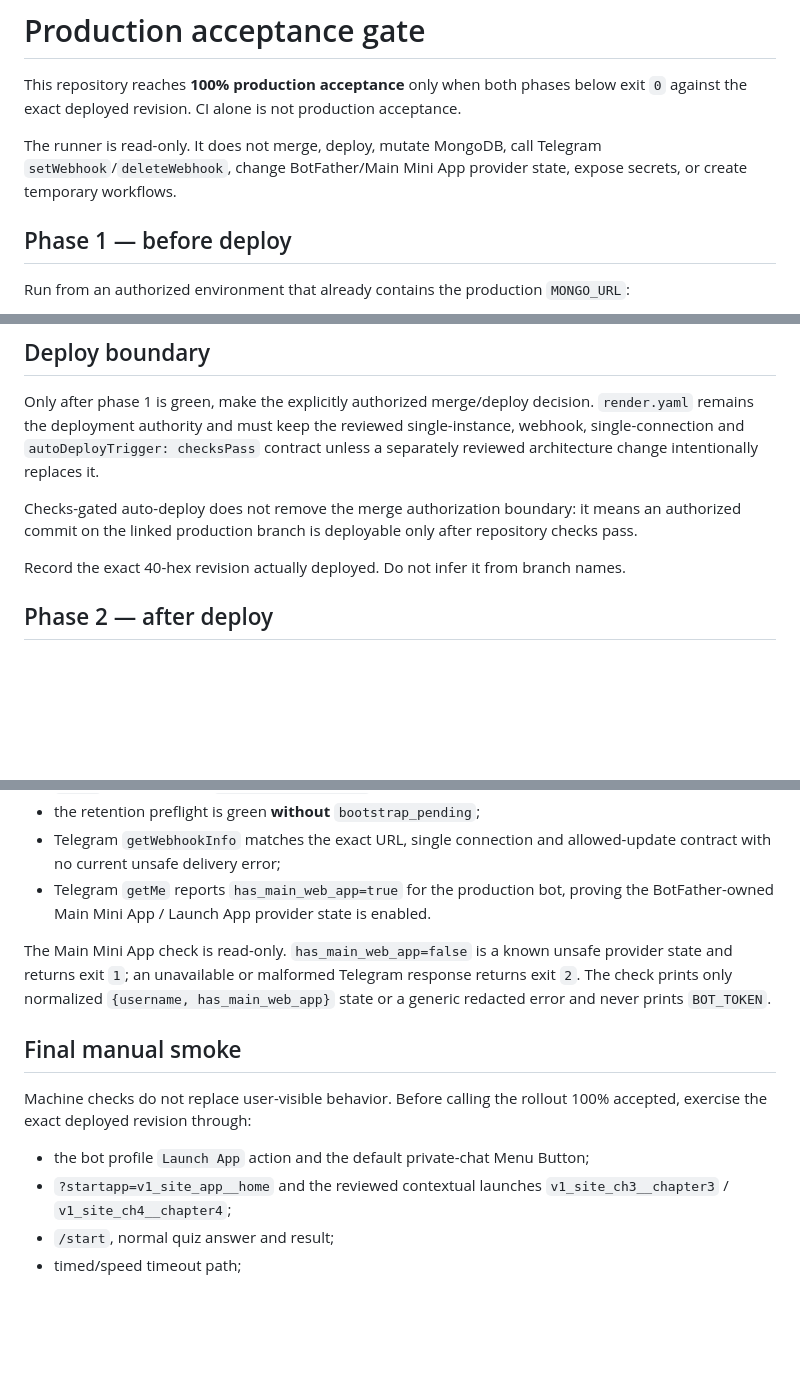
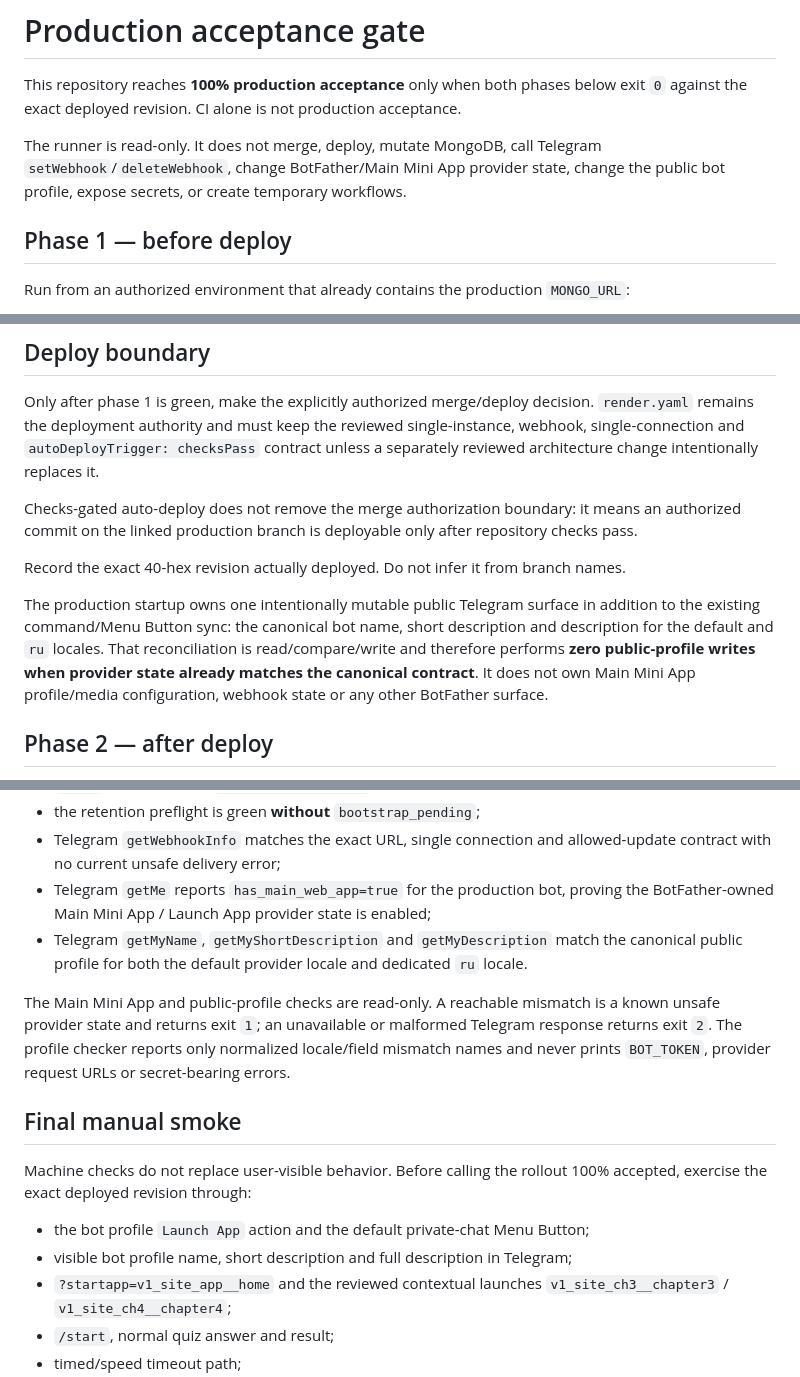
Before and after one commit to FedorMilovanov/bible-bot, a Markdown page: docs/PRODUCTION_ACCEPTANCE.md, 3 parts joined by grey strips. Drawn GitHub-style; blank space fills up the shorter version.

Commit message:
docs(prod): document public Telegram profile acceptance

```diff
--- a/docs/PRODUCTION_ACCEPTANCE.md
+++ b/docs/PRODUCTION_ACCEPTANCE.md
@@ -2,7 +2,7 @@
 
 This repository reaches **100% production acceptance** only when both phases below exit `0` against the exact deployed revision. CI alone is not production acceptance.
 
-The runner is read-only. It does not merge, deploy, mutate MongoDB, call Telegram `setWebhook`/`deleteWebhook`, change BotFather/Main Mini App provider state, expose secrets, or create temporary workflows.
+The runner is read-only. It does not merge, deploy, mutate MongoDB, call Telegram `setWebhook`/`deleteWebhook`, change BotFather/Main Mini App provider state, change the public bot profile, expose secrets, or create temporary workflows.
 
 ## Phase 1 — before deploy
 
@@ -30,6 +30,8 @@ Checks-gated auto-deploy does not remove the merge authorization boundary: it me
 
 Record the exact 40-hex revision actually deployed. Do not infer it from branch names.
 
+The production startup owns one intentionally mutable public Telegram surface in addition to the existing command/Menu Button sync: the canonical bot name, short description and description for the default and `ru` locales. That reconciliation is read/compare/write and therefore performs **zero public-profile writes when provider state already matches the canonical contract**. It does not own Main Mini App profile/media configuration, webhook state or any other BotFather surface.
+
 ## Phase 2 — after deploy
 
 Run from an authorized environment containing `BOT_TOKEN` and either `RENDER_EXTERNAL_URL` or `TELEGRAM_WEBHOOK_BASE_URL`. Set `EXPECTED_DEPLOY_SHA` to the exact 40-hex revision intended to be live:
@@ -47,15 +49,17 @@ Exit `0` requires all of the following:
 - `/meta` reports exactly `EXPECTED_DEPLOY_SHA`, preventing a green smoke against an older Render build;
 - the retention preflight is green **without** `bootstrap_pending`;
 - Telegram `getWebhookInfo` matches the exact URL, single connection and allowed-update contract with no current unsafe delivery error;
-- Telegram `getMe` reports `has_main_web_app=true` for the production bot, proving the BotFather-owned Main Mini App / Launch App provider state is enabled.
+- Telegram `getMe` reports `has_main_web_app=true` for the production bot, proving the BotFather-owned Main Mini App / Launch App provider state is enabled;
+- Telegram `getMyName`, `getMyShortDescription` and `getMyDescription` match the canonical public profile for both the default provider locale and dedicated `ru` locale.
 
-The Main Mini App check is read-only. `has_main_web_app=false` is a known unsafe provider state and returns exit `1`; an unavailable or malformed Telegram response returns exit `2`. The check prints only normalized `{username, has_main_web_app}` state or a generic redacted error and never prints `BOT_TOKEN`.
+The Main Mini App and public-profile checks are read-only. A reachable mismatch is a known unsafe provider state and returns exit `1`; an unavailable or malformed Telegram response returns exit `2`. The profile checker reports only normalized locale/field mismatch names and never prints `BOT_TOKEN`, provider request URLs or secret-bearing errors.
 
 ## Final manual smoke
 
 Machine checks do not replace user-visible behavior. Before calling the rollout 100% accepted, exercise the exact deployed revision through:
 
 - the bot profile `Launch App` action and the default private-chat Menu Button;
+- visible bot profile name, short description and full description in Telegram;
 - `?startapp=v1_site_app__home` and the reviewed contextual launches `v1_site_ch3__chapter3` / `v1_site_ch4__chapter4`;
 - `/start`, normal quiz answer and result;
 - timed/speed timeout path;
```
